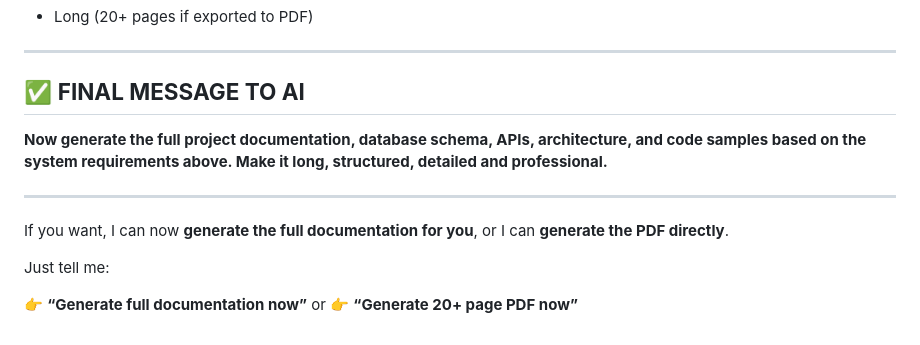
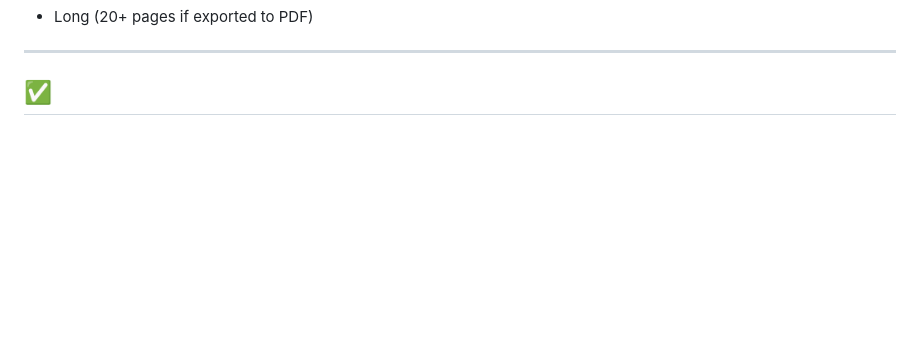
Before and after one commit to FediFekadu/employee--evaluation-and-feedback-system, a Markdown page: README.md, the part around the change. Drawn GitHub-style; blank space fills up the shorter version.

```diff
--- a/README.md
+++ b/README.md
@@ -474,16 +474,4 @@ Each role has its own dashboard:
 
 ---
 
-## ✅ **FINAL MESSAGE TO AI**
-
-**Now generate the full project documentation, database schema, APIs, architecture, and code samples based on the system requirements above. Make it long, structured, detailed and professional.**
-
----
-
-If you want, I can now **generate the full documentation for you**, or I can **generate the PDF directly**.
-
-Just tell me:
-
-👉 **“Generate full documentation now”**
-or
-👉 **“Generate 20+ page PDF now”**
+## ✅
```
